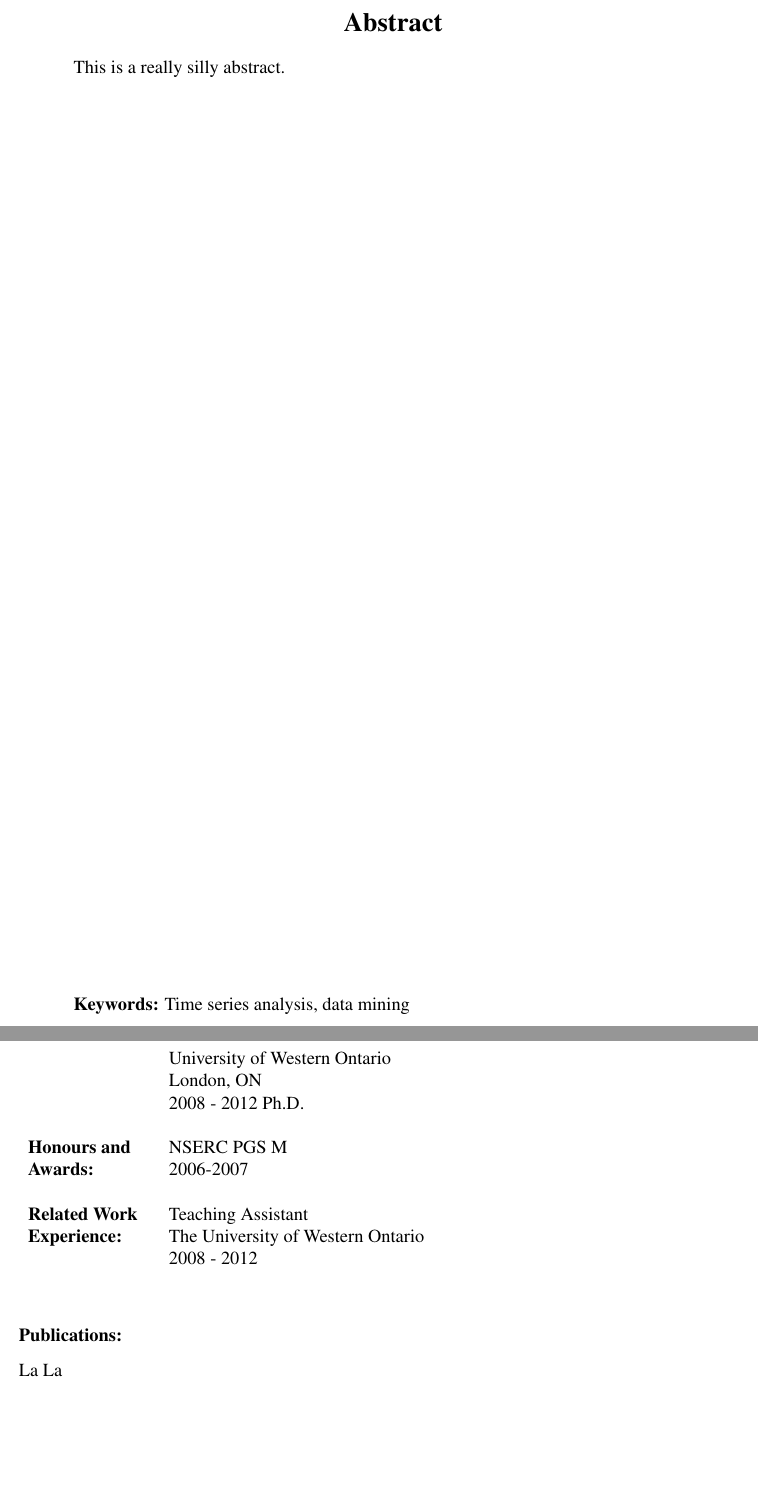
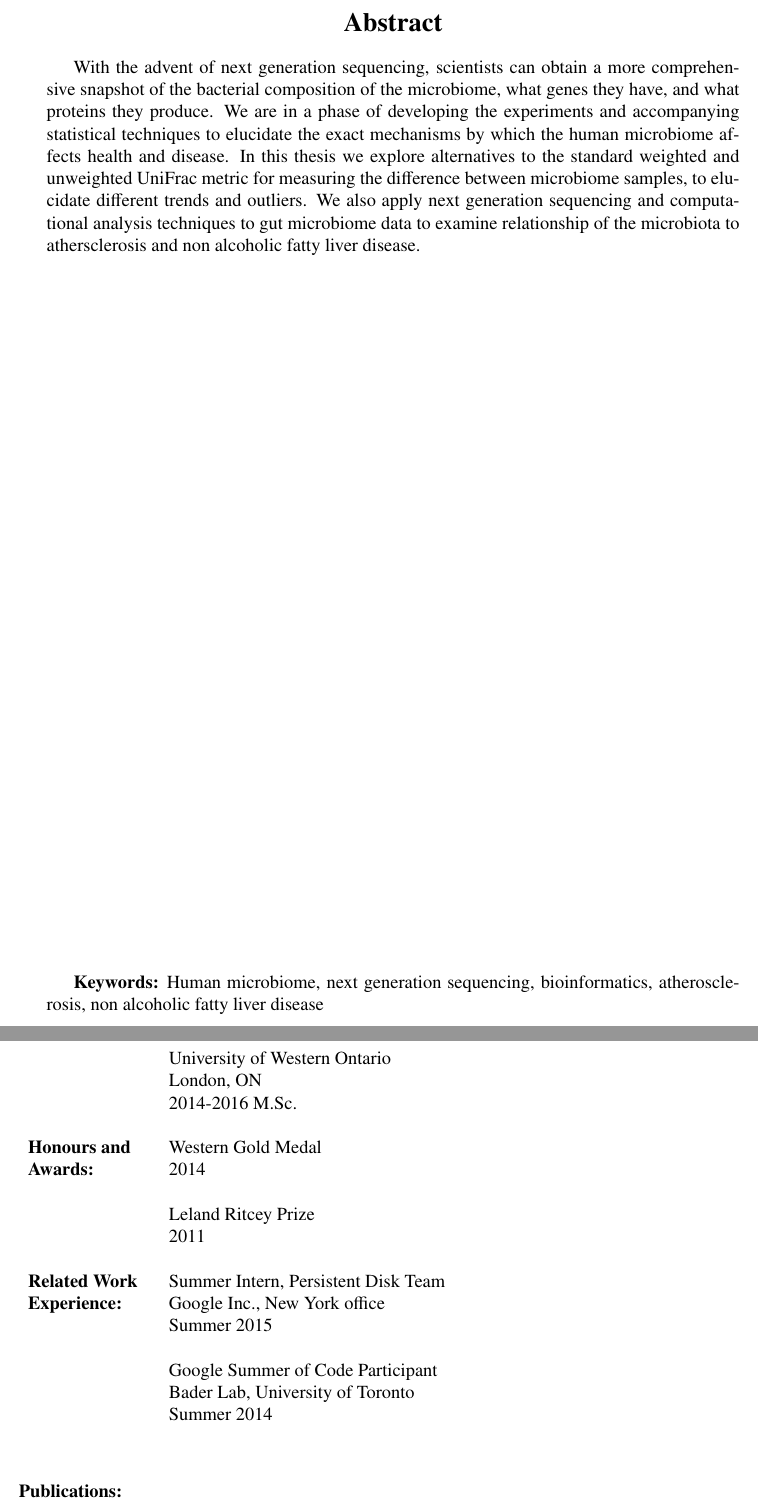
Before and after one commit to ruthgrace/msc_thesis_2016, a LaTeX thesis (westernthesis.tex): two parts of pages 3 and 13 of 13, joined at a grey line, cut so that both start at the same text, the shorter picture padded with empty space. Compiled offline with pdfLaTeX.

Commit message:
added abstract, supervisor, title, cv, etc. to westernthesis template

```diff
--- a/westernthesis.tex
+++ b/westernthesis.tex
@@ -346,10 +346,10 @@ Chair of the Thesis Examination Board
 %%  ***  Put your Abstract here.   ***
 %% (150 words for M.Sc. and 350 words for Ph.D.)
 
-This is a really silly abstract.
+With the advent of next generation sequencing, scientists can obtain a more comprehensive snapshot of the bacterial composition of the microbiome, what genes they have, and what proteins they produce. We are in a phase of developing the experiments and accompanying statistical techniques to elucidate the exact mechanisms by which the human microbiome affects health and disease. In this thesis we explore alternatives to the standard weighted and unweighted UniFrac metric for measuring the difference between microbiome samples, to elucidate different trends and outliers. We also apply next generation sequencing and computational analysis techniques to gut microbiome data to examine relationship of the microbiota to athersclerosis and non alcoholic fatty liver disease.
 
 \vfill
-\textbf{Keywords:} Time series analysis, data mining
+\textbf{Keywords:} Human microbiome, next generation sequencing, bioinformatics, atherosclerosis, non alcoholic fatty liver disease
 \newpage
 \tableofcontents\newpage
 \newpage
@@ -404,19 +404,24 @@ This is a really silly abstract.
 \begin{table}[ht]
 \begin{tabular}{ll}
 \textbf{Name:} & \firstname{} \lastname\\\\
-\textbf{Post-Secondary} & La La School\\
-\textbf{Education and}& La La Land\\
-\textbf{Degrees:}& 1996 - 2000 M.A.\\\\
+\textbf{Post-Secondary} & The University of Western Ontario\\
+\textbf{Education and}& London, ON\\
+\textbf{Degrees:}& 2010-2014 B.M.Sc.\\\\
 & University of Western Ontario\\
 & London, ON\\
-& 2008 - 2012 Ph.D.\\\\
-\textbf{Honours and}& NSERC PGS M\\
-\textbf{Awards:}& 2006-2007\\\\
-\textbf{Related Work}& Teaching Assistant\\
-\textbf{Experience:}& The University of Western Ontario\\
-& 2008 - 2012\\
+& 2014-2016 M.Sc.\\\\
+\textbf{Honours and}& Western Gold Medal\\
+\textbf{Awards:}& 2014\\\\
+& Leland Ritcey Prize\\
+& 2011\\\\
+\textbf{Related Work}& Summer Intern, Persistent Disk Team\\
+\textbf{Experience:}& Google Inc., New York office\\
+& Summer 2015\\\\
+& Google Summer of Code Participant\\
+& Bader Lab, University of Toronto\\
+& Summer 2014\\
 \end{tabular}
 \end{table}
 \subsubsection*{Publications:}
-La La
+Wong, Ruth G., Jia R. Wu, Gregory B. Gloor. "Expanding the UniFrac toolbox." Full length paper accepted for oral presentation at the Great Lakes Bioinformatics and the Canadian Computational Biology Conference 2016.
 \end{document}
```
Also changed, not shown: westernthesis.pdf, westernthesis.tex (30 more changed lines).
